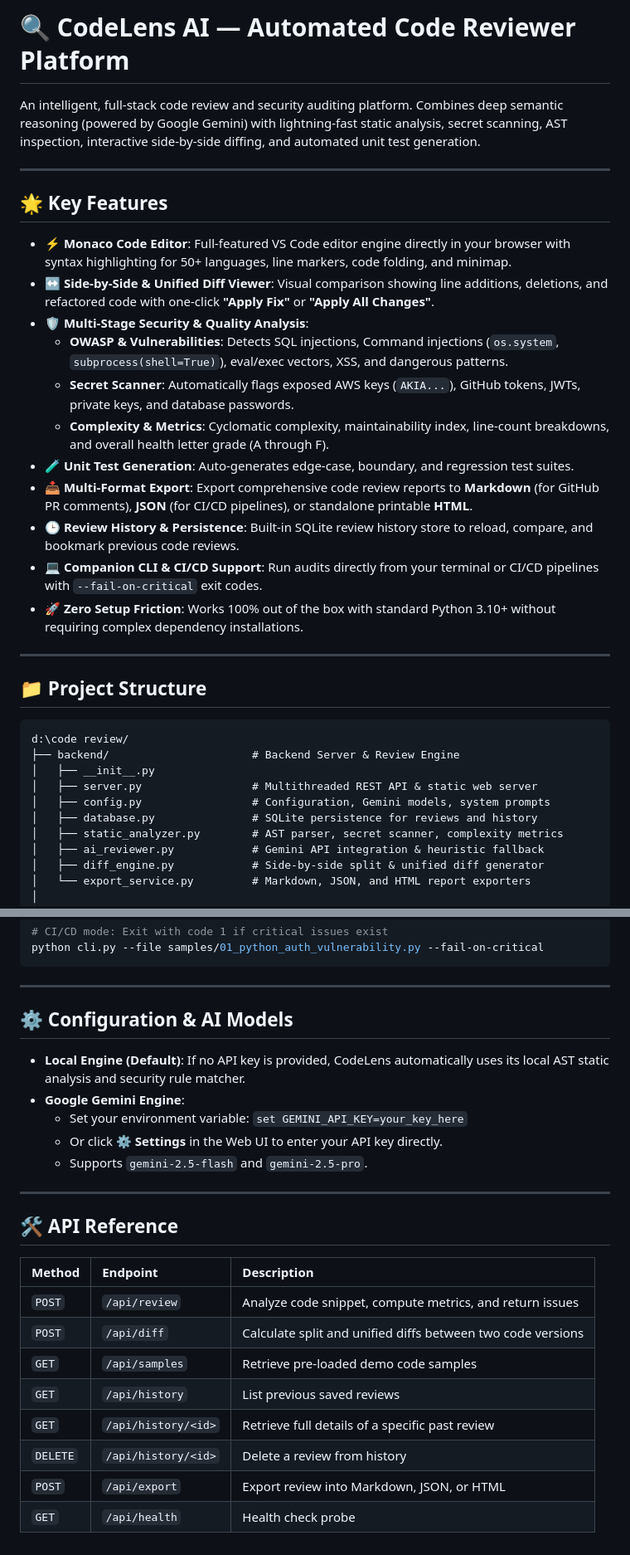
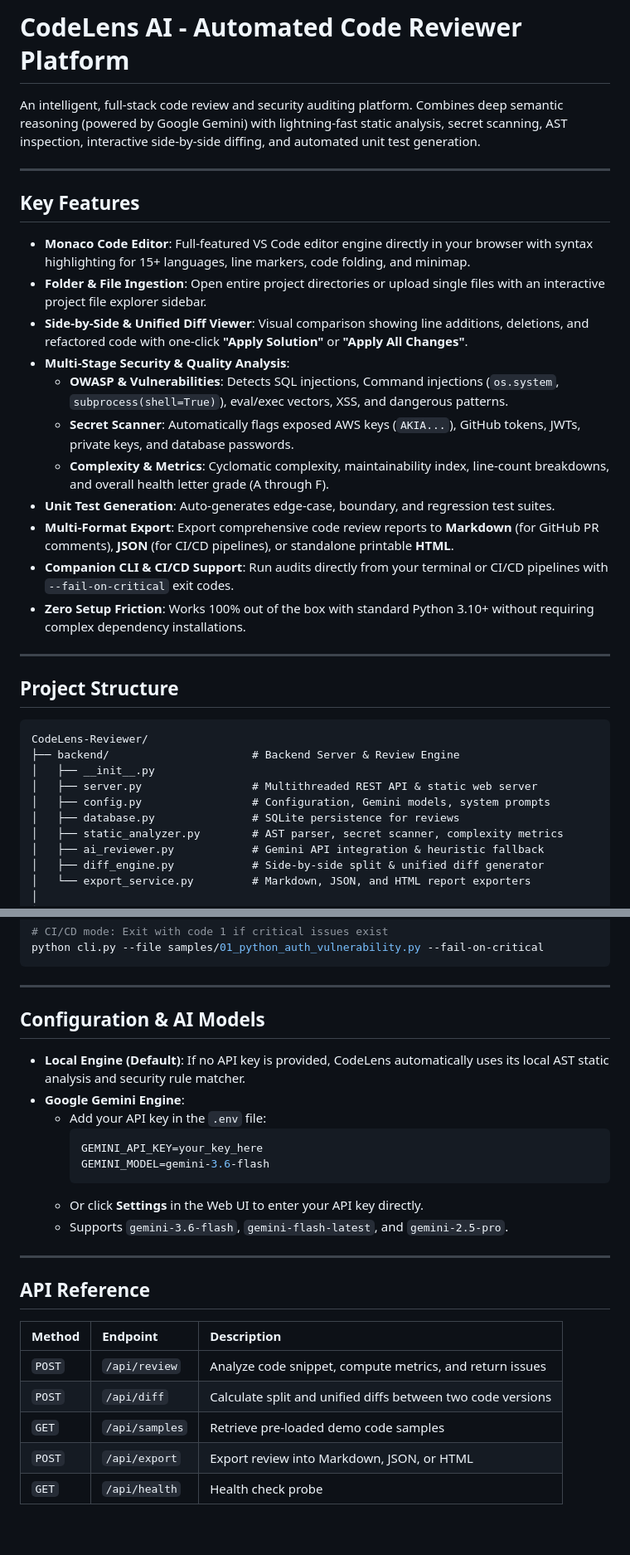
Before and after one commit to harsh123l123/CodeLens-Reviewer, a Markdown page: README.md, 2 parts joined by grey strips. Shown at 83% size. Drawn GitHub-style.

Commit message:
docs: remove emojis and clean up README

````diff
--- a/README.md
+++ b/README.md
@@ -1,34 +1,34 @@
-# 🔍 CodeLens AI — Automated Code Reviewer Platform
+# CodeLens AI - Automated Code Reviewer Platform
 
 An intelligent, full-stack code review and security auditing platform. Combines deep semantic reasoning (powered by Google Gemini) with lightning-fast static analysis, secret scanning, AST inspection, interactive side-by-side diffing, and automated unit test generation.
 
 ---
 
-## 🌟 Key Features
+## Key Features
 
-- **⚡ Monaco Code Editor**: Full-featured VS Code editor engine directly in your browser with syntax highlighting for 50+ languages, line markers, code folding, and minimap.
-- **↔️ Side-by-Side & Unified Diff Viewer**: Visual comparison showing line additions, deletions, and refactored code with one-click **"Apply Fix"** or **"Apply All Changes"**.
-- **🛡️ Multi-Stage Security & Quality Analysis**:
+- **Monaco Code Editor**: Full-featured VS Code editor engine directly in your browser with syntax highlighting for 15+ languages, line markers, code folding, and minimap.
+- **Folder & File Ingestion**: Open entire project directories or upload single files with an interactive project file explorer sidebar.
+- **Side-by-Side & Unified Diff Viewer**: Visual comparison showing line additions, deletions, and refactored code with one-click **"Apply Solution"** or **"Apply All Changes"**.
+- **Multi-Stage Security & Quality Analysis**:
   - **OWASP & Vulnerabilities**: Detects SQL injections, Command injections (`os.system`, `subprocess(shell=True)`), eval/exec vectors, XSS, and dangerous patterns.
   - **Secret Scanner**: Automatically flags exposed AWS keys (`AKIA...`), GitHub tokens, JWTs, private keys, and database passwords.
   - **Complexity & Metrics**: Cyclomatic complexity, maintainability index, line-count breakdowns, and overall health letter grade (A through F).
-- **🧪 Unit Test Generation**: Auto-generates edge-case, boundary, and regression test suites.
-- **📥 Multi-Format Export**: Export comprehensive code review reports to **Markdown** (for GitHub PR comments), **JSON** (for CI/CD pipelines), or standalone printable **HTML**.
-- **🕒 Review History & Persistence**: Built-in SQLite review history store to reload, compare, and bookmark previous code reviews.
-- **💻 Companion CLI & CI/CD Support**: Run audits directly from your terminal or CI/CD pipelines with `--fail-on-critical` exit codes.
-- **🚀 Zero Setup Friction**: Works 100% out of the box with standard Python 3.10+ without requiring complex dependency installations.
+- **Unit Test Generation**: Auto-generates edge-case, boundary, and regression test suites.
+- **Multi-Format Export**: Export comprehensive code review reports to **Markdown** (for GitHub PR comments), **JSON** (for CI/CD pipelines), or standalone printable **HTML**.
+- **Companion CLI & CI/CD Support**: Run audits directly from your terminal or CI/CD pipelines with `--fail-on-critical` exit codes.
+- **Zero Setup Friction**: Works 100% out of the box with standard Python 3.10+ without requiring complex dependency installations.
 
 ---
 
-## 📁 Project Structure
+## Project Structure
 
 ```
-d:\code review/
+CodeLens-Reviewer/
 ├── backend/                      # Backend Server & Review Engine
 │   ├── __init__.py
 │   ├── server.py                 # Multithreaded REST API & static web server
 │   ├── config.py                 # Configuration, Gemini models, system prompts
-│   ├── database.py               # SQLite persistence for reviews and history
+│   ├── database.py               # SQLite persistence for reviews
 │   ├── static_analyzer.py        # AST parser, secret scanner, complexity metrics
 │   ├── ai_reviewer.py            # Gemini API integration & heuristic fallback
 │   ├── diff_engine.py            # Side-by-side split & unified diff generator
@@ -90,25 +90,26 @@ python cli.py --file samples/01_python_auth_vulnerability.py --fail-on-critical
 
 ---
 
-## ⚙️ Configuration & AI Models
+## Configuration & AI Models
 
 - **Local Engine (Default)**: If no API key is provided, CodeLens automatically uses its local AST static analysis and security rule matcher.
 - **Google Gemini Engine**:
-  - Set your environment variable: `set GEMINI_API_KEY=your_key_here`
-  - Or click **⚙️ Settings** in the Web UI to enter your API key directly.
-  - Supports `gemini-2.5-flash` and `gemini-2.5-pro`.
+  - Add your API key in the `.env` file:
+    ```env
+    GEMINI_API_KEY=your_key_here
+    GEMINI_MODEL=gemini-3.6-flash
+    ```
+  - Or click **Settings** in the Web UI to enter your API key directly.
+  - Supports `gemini-3.6-flash`, `gemini-flash-latest`, and `gemini-2.5-pro`.
 
 ---
 
-## 🛠️ API Reference
+## API Reference
 
 | Method | Endpoint | Description |
 | :--- | :--- | :--- |
 | `POST` | `/api/review` | Analyze code snippet, compute metrics, and return issues |
 | `POST` | `/api/diff` | Calculate split and unified diffs between two code versions |
 | `GET` | `/api/samples` | Retrieve pre-loaded demo code samples |
-| `GET` | `/api/history` | List previous saved reviews |
-| `GET` | `/api/history/<id>` | Retrieve full details of a specific past review |
-| `DELETE` | `/api/history/<id>` | Delete a review from history |
 | `POST` | `/api/export` | Export review into Markdown, JSON, or HTML |
 | `GET` | `/api/health` | Health check probe |
````
Also changed, not shown: other parts of README.md (+1 -1 lines).
